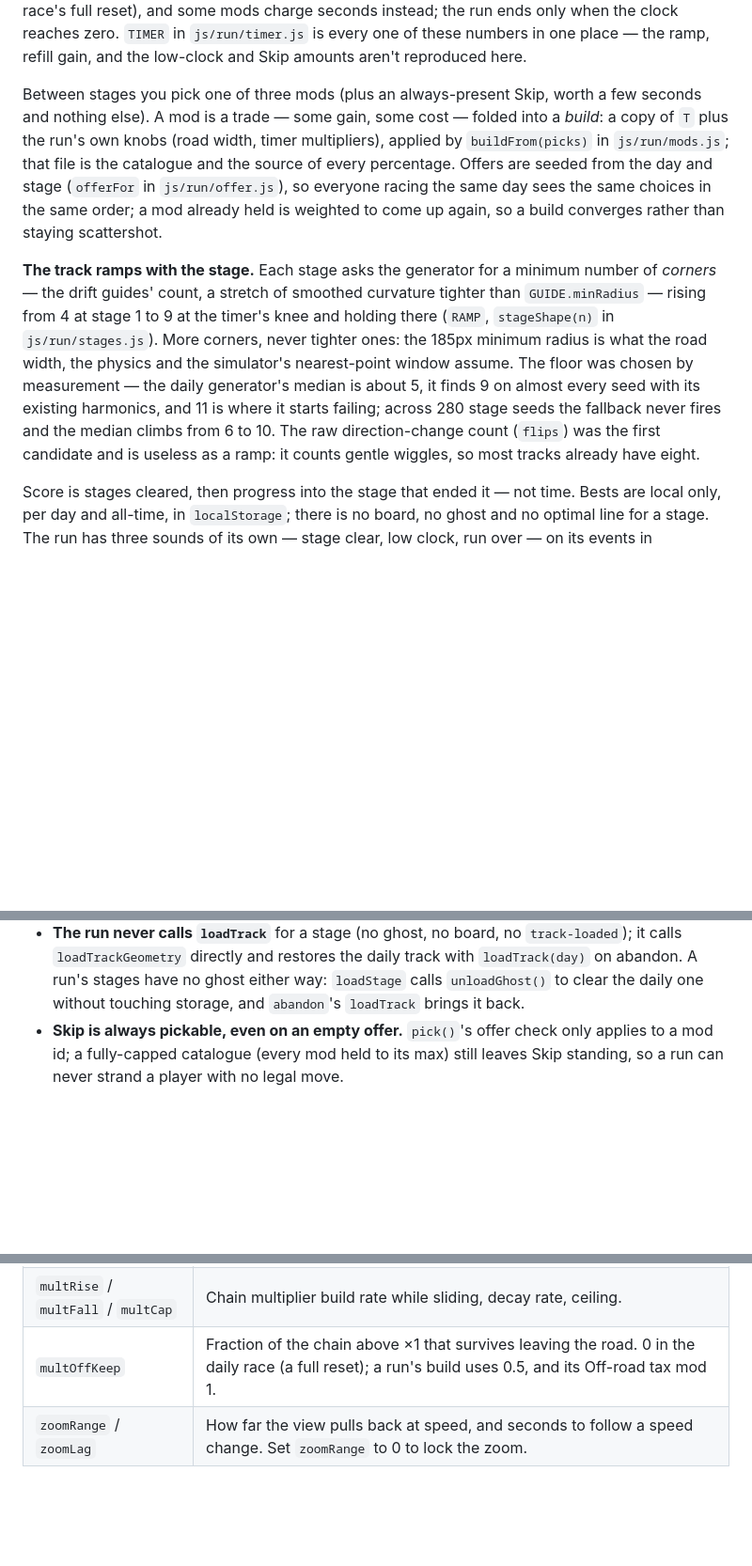
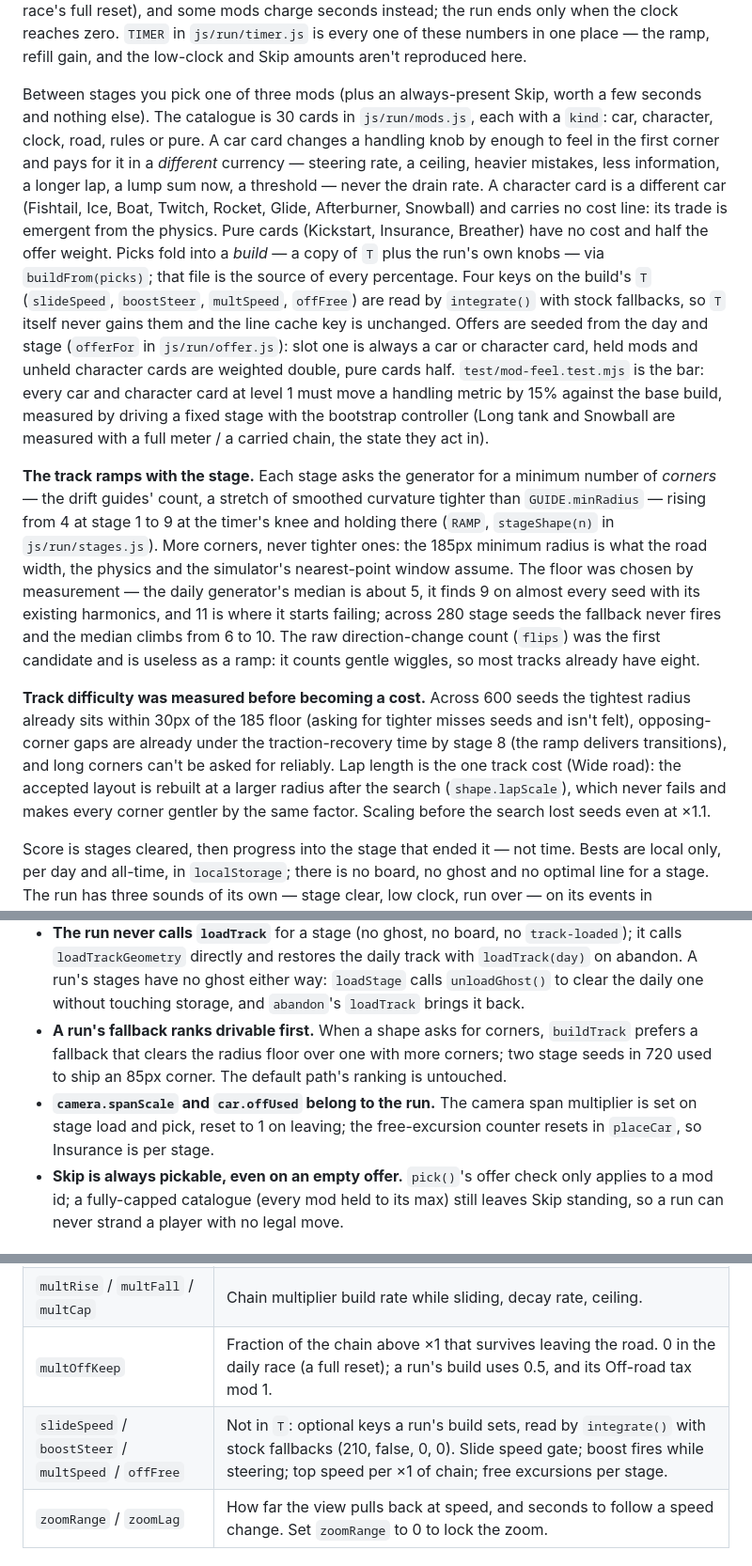
Before and after one commit to ryanmarc/neondrift, a Markdown page: CLAUDE.md, 3 parts joined by grey strips. Shown at 94% size. GitHub-like rendering; blank space fills up the shorter version.

Commit message:
CLAUDE.md: the run's catalogue, the physics keys a build may set, and what track difficulty measured

```diff
--- a/CLAUDE.md
+++ b/CLAUDE.md
@@ -132,13 +132,26 @@ reaches zero. `TIMER` in
 refill gain, and the low-clock and Skip amounts aren't reproduced here.
 
 Between stages you pick one of three mods (plus an always-present Skip, worth
-a few seconds and nothing else). A mod is a trade — some gain, some cost —
-folded into a *build*: a copy of `T` plus the run's own knobs (road width,
-timer multipliers), applied by `buildFrom(picks)` in `js/run/mods.js`; that
-file is the catalogue and the source of every percentage. Offers are seeded
-from the day and stage (`offerFor` in `js/run/offer.js`), so everyone racing
-the same day sees the same choices in the same order; a mod already held is
-weighted to come up again, so a build converges rather than staying scattershot.
+a few seconds and nothing else). The catalogue is 30 cards in `js/run/mods.js`,
+each with a `kind`: car, character, clock, road, rules or pure. A car card
+changes a handling knob by enough to feel in the first corner and pays for it
+in a *different* currency — steering rate, a ceiling, heavier mistakes, less
+information, a longer lap, a lump sum now, a threshold — never the drain rate.
+A character card is a different car (Fishtail, Ice, Boat, Twitch, Rocket,
+Glide, Afterburner, Snowball) and carries no cost line: its trade is emergent
+from the physics. Pure cards (Kickstart, Insurance, Breather) have no cost and
+half the offer weight. Picks fold into a *build* — a copy of `T` plus the run's
+own knobs — via `buildFrom(picks)`; that file is the source of every
+percentage. Four keys on the build's `T` (`slideSpeed`, `boostSteer`,
+`multSpeed`, `offFree`) are read by `integrate()` with stock fallbacks, so `T`
+itself never gains them and the line cache key is unchanged. Offers are seeded
+from the day and stage (`offerFor` in `js/run/offer.js`): slot one is always a
+car or character card, held mods and unheld character cards are weighted
+double, pure cards half. `test/mod-feel.test.mjs` is the bar: every car and
+character card at level 1 must move a handling metric by 15% against the base
+build, measured by driving a fixed stage with the bootstrap controller (Long
+tank and Snowball are measured with a full meter / a carried chain, the state
+they act in).
 
 **The track ramps with the stage.** Each stage asks the generator for a
 minimum number of *corners* — the drift guides' count, a stretch of smoothed
@@ -152,6 +165,15 @@ harmonics, and 11 is where it starts failing; across 280 stage seeds the
 fallback never fires and the median climbs from 6 to 10. The raw
 direction-change count (`flips`) was the first candidate and is useless as a
 ramp: it counts gentle wiggles, so most tracks already have eight.
+
+**Track difficulty was measured before becoming a cost.** Across 600 seeds the
+tightest radius already sits within 30px of the 185 floor (asking for tighter
+misses seeds and isn't felt), opposing-corner gaps are already under the
+traction-recovery time by stage 8 (the ramp delivers transitions), and long
+corners can't be asked for reliably. Lap length is the one track cost (Wide
+road): the accepted layout is rebuilt at a larger radius after the search
+(`shape.lapScale`), which never fails and makes every corner gentler by the
+same factor. Scaling before the search lost seeds even at ×1.1.
 
 Score is stages cleared, then progress into the stage that ended it — not
 time. Bests are local only, per day and all-time, in `localStorage`; there is
@@ -320,6 +342,13 @@ Conventions:
   daily track with `loadTrack(day)` on abandon. A run's stages have no ghost
   either way: `loadStage` calls `unloadGhost()` to clear the daily one without
   touching storage, and `abandon`'s `loadTrack` brings it back.
+- **A run's fallback ranks drivable first.** When a shape asks for corners,
+  `buildTrack` prefers a fallback that clears the radius floor over one with
+  more corners; two stage seeds in 720 used to ship an 85px corner. The
+  default path's ranking is untouched.
+- **`camera.spanScale` and `car.offUsed` belong to the run.** The camera
+  span multiplier is set on stage load and pick, reset to 1 on leaving; the
+  free-excursion counter resets in `placeCar`, so Insurance is per stage.
 - **Skip is always pickable, even on an empty offer.** `pick()`'s offer check
   only applies to a mod id; a fully-capped catalogue (every mod held to its
   max) still leaves Skip standing, so a run can never strand a player with no
@@ -348,6 +377,7 @@ Conventions:
 | `offDrag` | Drag while off-track. |
 | `multRise` / `multFall` / `multCap` | Chain multiplier build rate while sliding, decay rate, ceiling. |
 | `multOffKeep` | Fraction of the chain above ×1 that survives leaving the road. 0 in the daily race (a full reset); a run's build uses 0.5, and its Off-road tax mod 1. |
+| `slideSpeed` / `boostSteer` / `multSpeed` / `offFree` | Not in `T`: optional keys a run's build sets, read by `integrate()` with stock fallbacks (210, false, 0, 0). Slide speed gate; boost fires while steering; top speed per ×1 of chain; free excursions per stage. |
 | `zoomRange` / `zoomLag` | How far the view pulls back at speed, and seconds to follow a speed change. Set `zoomRange` to 0 to lock the zoom. |
 
 ### `CAM` — camera feel
```
